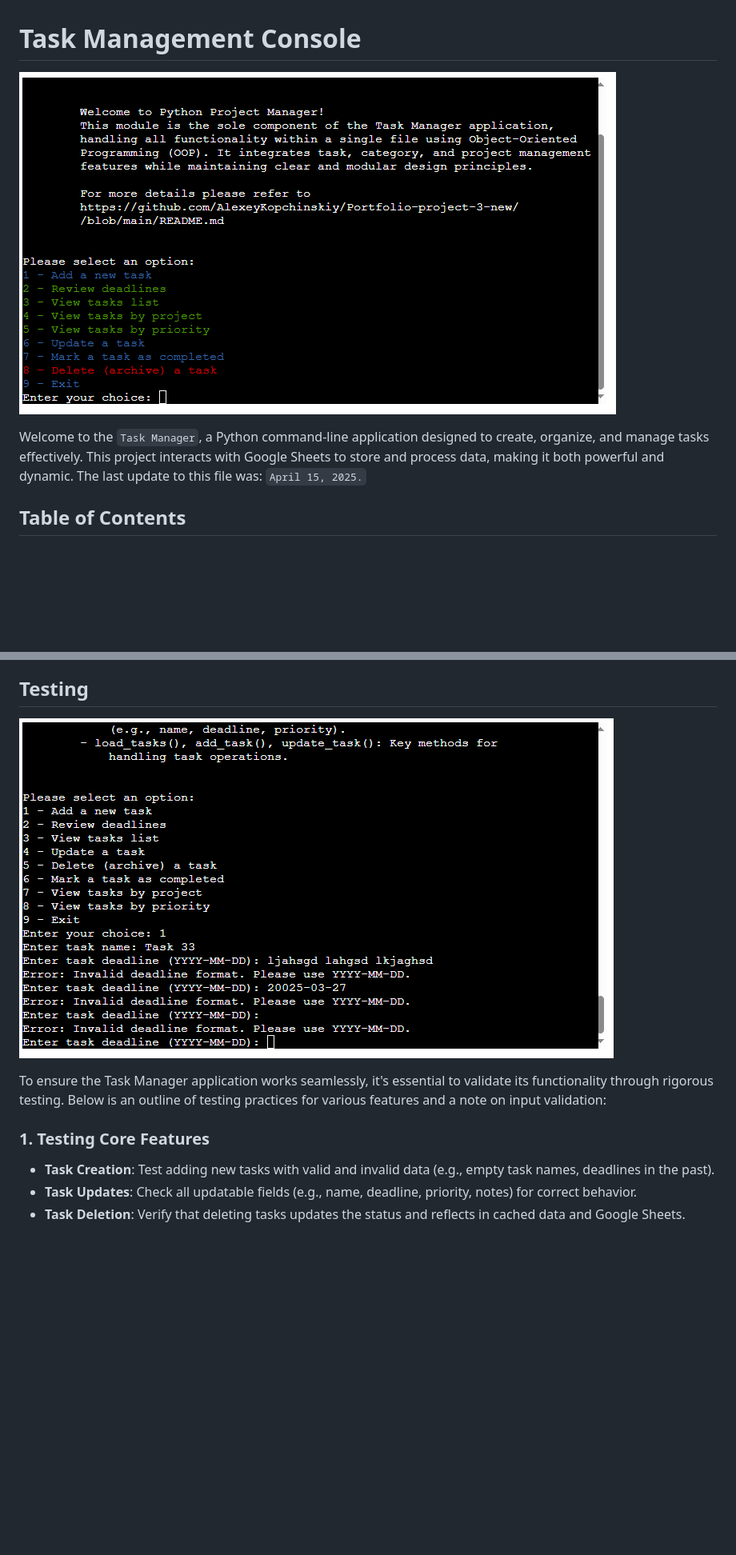
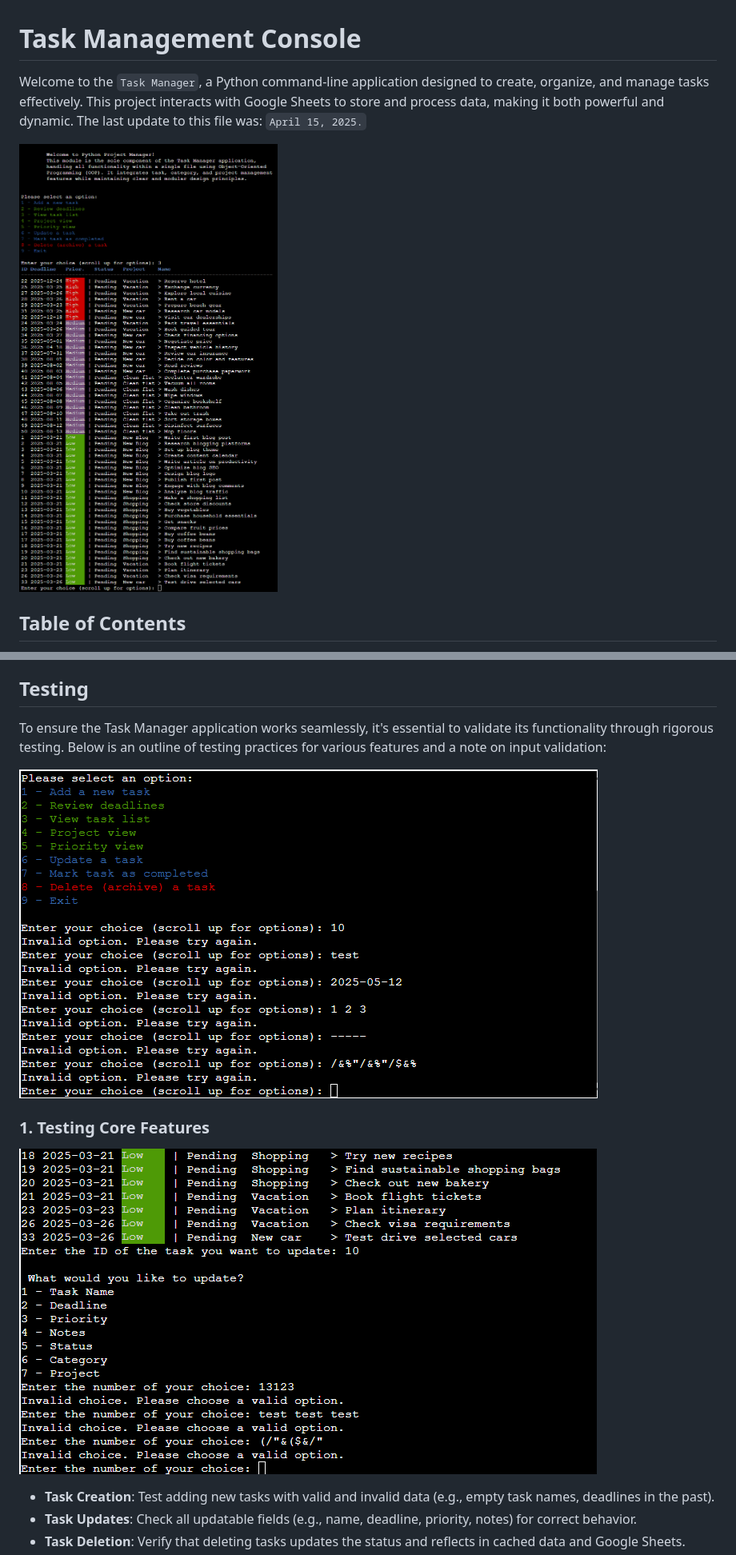
Before and after one commit to AlexeyKopchinskiy/Portfolio-project-3-new, a Markdown page: README.md, 2 parts joined by grey strips. Shown: that part at 80% size. Rendered like a GitHub page; pictures changed too: assets/3_data_input_validation_1.png (added), assets/3_data_input_validation_2.png (added), assets/task_list_output.gif (added); blank space fills up the shorter version.

Commit message:
Update: add more screenshots and details to README.md

```diff
--- a/README.md
+++ b/README.md
@@ -1,8 +1,8 @@
 # Task Management Console
 
-![CI logo](assets/1_initial_screen.png)
+Welcome to the `Task Manager`, a Python command-line application designed to create, organize, and manage tasks effectively. This project interacts with Google Sheets to store and process data, making it both powerful and dynamic. The last update to this file was: `April 15, 2025.`
 
-Welcome to the `Task Manager`, a Python command-line application designed to create, organize, and manage tasks effectively. This project interacts with Google Sheets to store and process data, making it both powerful and dynamic. The last update to this file was: `April 15, 2025.`
+![CI logo](assets/task_list_output.gif)
 
 ## Table of Contents
 
@@ -141,11 +141,13 @@ The application uses the colorama library to add color to text and improve reada
 
 ## Testing
 
-![Testimg](assets/3_data_input_validation.png)
-
 To ensure the Task Manager application works seamlessly, it's essential to validate its functionality through rigorous testing. Below is an outline of testing practices for various features and a note on input validation:
 
+![Testing-main-menu](assets/3_data_input_validation_1.png)
+
 ### 1. Testing Core Features
+
+![Testing-main-menu](assets/3_data_input_validation_2.png)
 
 * **Task Creation**: Test adding new tasks with valid and invalid data (e.g., empty task names, deadlines in the past).
 * **Task Updates**: Check all updatable fields (e.g., name, deadline, priority, notes) for correct behavior.
```
Also changed, not shown: other parts of README.md (+13 -12 lines), assets/ci-python-linter-test.png (added), assets/task-manager-options.gif (added).
